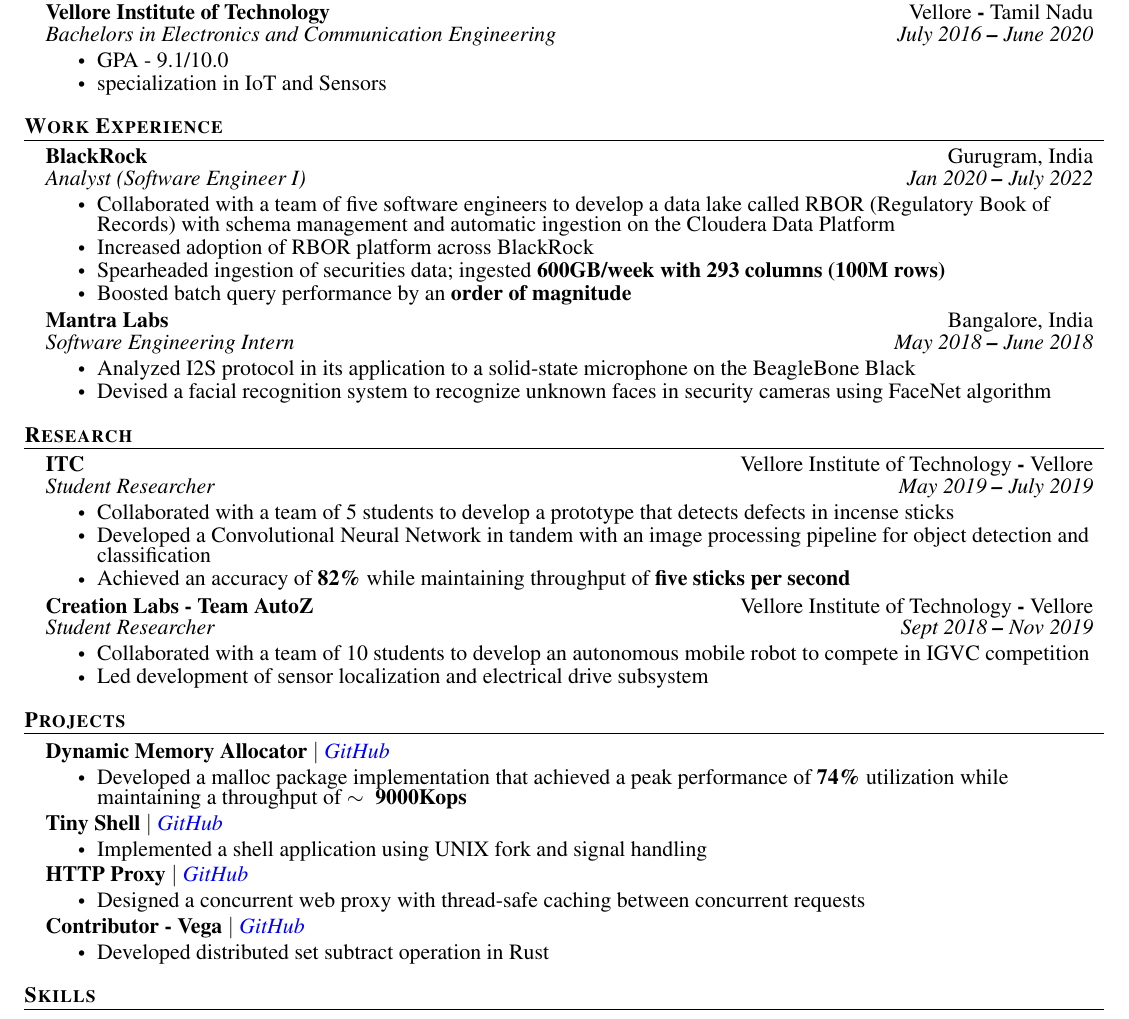
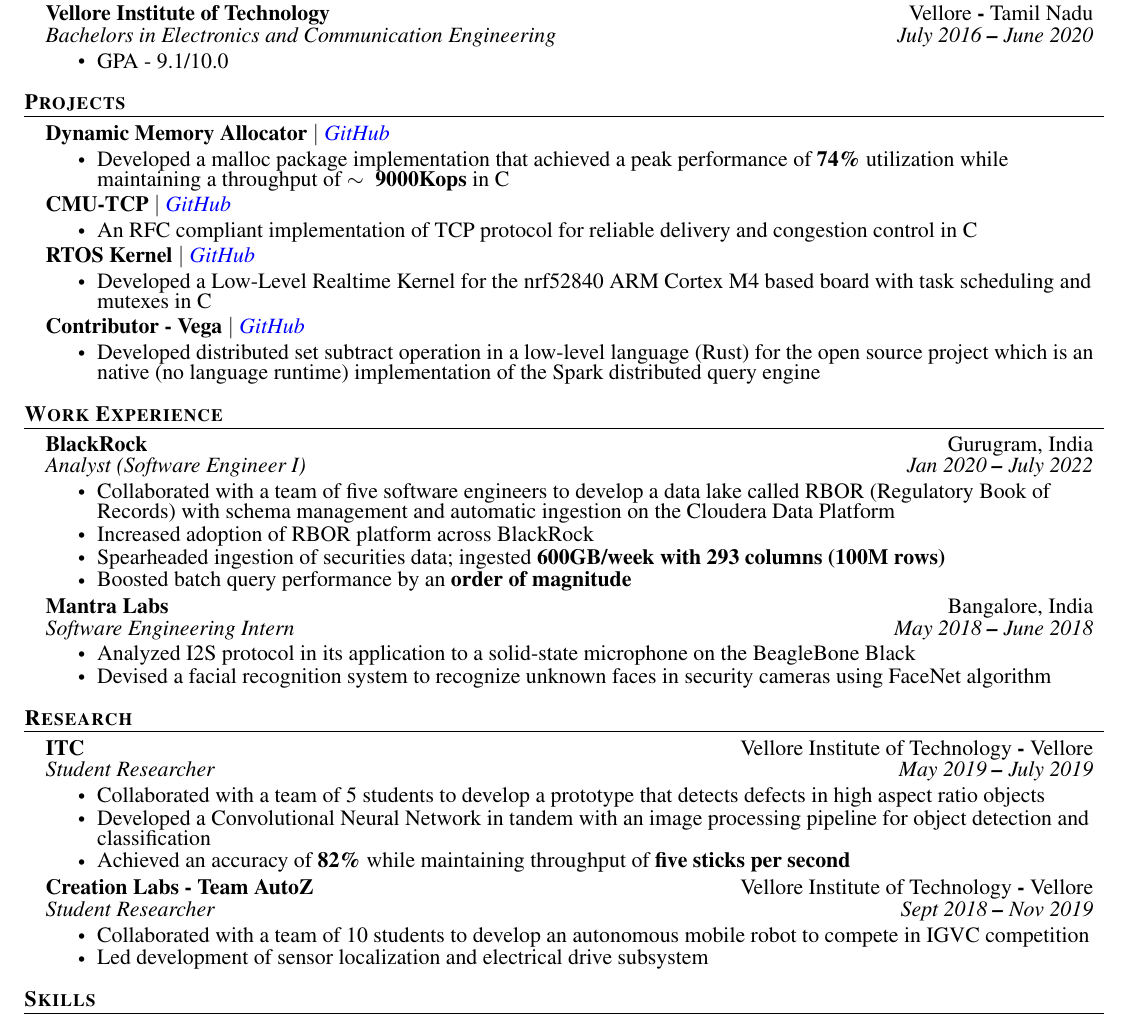
Before and after one commit to ajprabhu09/resume, a LaTeX document (main.tex): part of the page, cut so that both start at the same text. Compiled offline with pdfLaTeX.

Commit message:
moved projects to top

```diff
--- a/main.tex
+++ b/main.tex
@@ -191,10 +188,69 @@
       {Bachelors in Electronics and Communication Engineering}{July 2016 \textbf{--} June 2020}
         \resumeItemListStart
             \resumeItem{GPA - 9.1/10.0}
-            \resumeItem{specialization in IoT and Sensors}
+            % \resumeItem{specialization in IoT and Sensors}
         \resumeItemListEnd
     \resumeSubHeadingListEnd
     \vspace{0pt}
+
+    \section{Projects}
+    \vspace{1pt}
+      \resumeSubHeadingListStart
+        \resumeProjectHeading{\textbf{Dynamic Memory Allocator} $|$ \emph{\href{https://raw.githubusercontent.com/ajprabhu09/resume/master/placeholder.txt}{\color{blue}GitHub}}}{}
+            \resumeItemListStart
+              \resumeItem{Developed a malloc package implementation that achieved a peak performance of \textbf{74\symbol{\%}} utilization while maintaining a throughput of \textbf{$\sim{~}$9000Kops} in C }
+            \resumeItemListEnd
+
+         \resumeProjectHeading
+         {\textbf{CMU-TCP} $|$ \emph{\href{https://raw.githubusercontent.com/ajprabhu09/resume/master/placeholder.txt}{\color{blue}GitHub}}}{}
+            \resumeItemListStart
+              \resumeItem{An RFC compliant implementation of TCP protocol for reliable delivery and congestion control in C}
+            \resumeItemListEnd
+
+        \resumeProjectHeading
+          {\textbf{RTOS Kernel} $|$ \emph{\href{https://raw.githubusercontent.com/ajprabhu09/resume/master/placeholder.txt}{\color{blue}GitHub}}}{}
+            \resumeItemListStart
+              \resumeItem{Developed a Low-Level Realtime Kernel for the nrf52840 ARM Cortex M4 based board with task scheduling and mutexes in C}
+            \resumeItemListEnd
+
+        % \resumeProjectHeading
+        %   {\textbf{HTTP Proxy} $|$ \emph{\href{https://raw.githubusercontent.com/ajprabhu09/resume/master/placeholder.txt}{\color{blue}GitHub}}}{}
+        %     \resumeItemListStart
+        %       \resumeItem{Designed a concurrent web proxy with thread-safe caching between concurrent requests}
+        %     \resumeItemListEnd
+
+        \resumeProjectHeading
+          {\textbf{Contributor -  Vega} $|$ \emph{\href{https://github.com/rajasekarv/vega}{\color{blue}GitHub}}}{}
+            \resumeItemListStart
+              \resumeItem{Developed distributed set subtract operation in a low-level language (Rust) for the open source project which is an native (no language runtime) implementation of the Spark distributed query engine}
+            \resumeItemListEnd
+
+
+
+        % \resumeProjectHeading
+        %   {\textbf{Toy Symbolic differentiation} $|$ \emph{\href{https://github.com/ajprabhu09/uselessautograd}{\color{blue}GitHub}}}{}
+        %     \resumeItemListStart
+        %       \resumeItem{A toy implementation of automatic differentiation using symbols as objects and operator overloading}
+        %     \resumeItemListEnd
+
+
+
+          % \resumeProjectHeading
+          %  {\textbf{Automatic Image Captioning}}{}
+          %   \resumeItemListStart
+          %     \resumeItem{Implemented distributed set subtract operation}
+          %   \resumeItemListEnd
+
+
+      \resumeSubHeadingListEnd
+      \vspace{0pt}
+
+
+
+
+  %----------- EDUCATION -----------
+  % TODO: Complete
+
 %----------- WORK EXPERIENCE -----------
 % TODO: Complete
 \section{Work Experience}
@@ -226,7 +282,7 @@
       {ITC}{ Vellore Institute of Technology  \textbf{-} Vellore}
       {Student Researcher}{May 2019 \textbf{--}  July 2019}
         \resumeItemListStart
-            \resumeItem{Collaborated with a team of 5 students to develop a prototype that detects defects in incense sticks}
+            \resumeItem{Collaborated with a team of 5 students to develop a prototype that detects defects in high aspect ratio objects}
             \resumeItem{Developed a Convolutional Neural Network in tandem with an image processing pipeline for object detection and classification}
             \resumeItem{Achieved an accuracy of \textbf{82\symbol{\%}} while maintaining throughput of \textbf{five sticks per second}}
             \resumeItemListEnd
@@ -244,55 +300,6 @@
 %----------- AWARDS & ACHIEVEMENTS -----------
 % TODO: Complete
 
-
-%----------- PROJECTS -----------
-% TODO: Complete
-\section{Projects}
-  \vspace{1pt}
-    \resumeSubHeadingListStart
-      \resumeProjectHeading{\textbf{Dynamic Memory Allocator} $|$ \emph{\href{https://raw.githubusercontent.com/ajprabhu09/resume/master/placeholder.txt}{\color{blue}GitHub}}}{}
-          \resumeItemListStart
-            \resumeItem{Developed a malloc package implementation that achieved a peak performance of \textbf{74\symbol{\%}} utilization while maintaining a throughput of \textbf{$\sim{~}$9000Kops} }
-          \resumeItemListEnd
-
-       \resumeProjectHeading
-       {\textbf{Tiny Shell} $|$ \emph{\href{https://raw.githubusercontent.com/ajprabhu09/resume/master/placeholder.txt}{\color{blue}GitHub}}}{}
-          \resumeItemListStart
-            \resumeItem{Implemented a shell application using UNIX fork and signal handling}
-          \resumeItemListEnd
-
-
-      \resumeProjectHeading
-        {\textbf{HTTP Proxy} $|$ \emph{\href{https://raw.githubusercontent.com/ajprabhu09/resume/master/placeholder.txt}{\color{blue}GitHub}}}{}
-          \resumeItemListStart
-            \resumeItem{Designed a concurrent web proxy with thread-safe caching between concurrent requests}
-          \resumeItemListEnd
-
-      \resumeProjectHeading
-        {\textbf{Contributor -  Vega} $|$ \emph{\href{https://github.com/rajasekarv/vega}{\color{blue}GitHub}}}{}
-          \resumeItemListStart
-            \resumeItem{Developed distributed set subtract operation in Rust}
-          \resumeItemListEnd
-
-
-
-      % \resumeProjectHeading
-      %   {\textbf{Toy Symbolic differentiation} $|$ \emph{\href{https://github.com/ajprabhu09/uselessautograd}{\color{blue}GitHub}}}{}
-      %     \resumeItemListStart
-      %       \resumeItem{A toy implementation of automatic differentiation using symbols as objects and operator overloading}
-      %     \resumeItemListEnd
-
-
-
-        % \resumeProjectHeading
-        %  {\textbf{Automatic Image Captioning}}{}
-        %   \resumeItemListStart
-        %     \resumeItem{Implemented distributed set subtract operation}
-        %   \resumeItemListEnd
-
-
-    \resumeSubHeadingListEnd
-    \vspace{0pt}
 %----------- SKILLS -----------
 % TODO: Modify based on the job app
 \section{Skills}
```
Also changed, not shown: main.tex (5 more changed lines).
